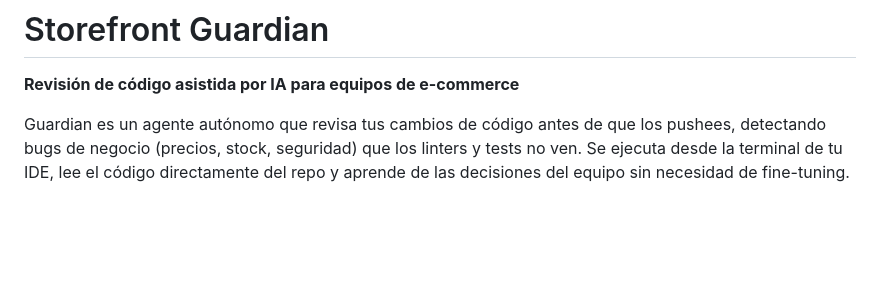
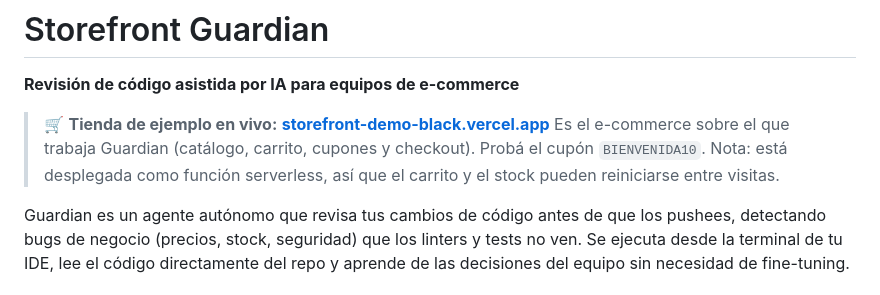
Before and after one commit to fabriziocuassolo/Agente-Reviewer, a Markdown page: README.md, the part around the change. Drawn GitHub-style; blank space fills up the shorter version.

Commit message:
docs: link a la tienda de ejemplo en Vercel al inicio del README
Co-Authored-By: Claude Opus 5.5 <noreply@anthropic.com>

```diff
--- a/README.md
+++ b/README.md
@@ -1,6 +1,10 @@
 # Storefront Guardian
 
 **Revisión de código asistida por IA para equipos de e-commerce**
+
+> 🛒 **Tienda de ejemplo en vivo:** **[storefront-demo-black.vercel.app](https://storefront-demo-black.vercel.app/)**
+> Es el e-commerce sobre el que trabaja Guardian (catálogo, carrito, cupones y checkout). Probá el cupón `BIENVENIDA10`.
+> Nota: está desplegada como función serverless, así que el carrito y el stock pueden reiniciarse entre visitas.
 
 Guardian es un agente autónomo que revisa tus cambios de código antes de que los pushees, detectando bugs de negocio (precios, stock, seguridad) que los linters y tests no ven. Se ejecuta desde la terminal de tu IDE, lee el código directamente del repo y aprende de las decisiones del equipo sin necesidad de fine-tuning.
 
```
